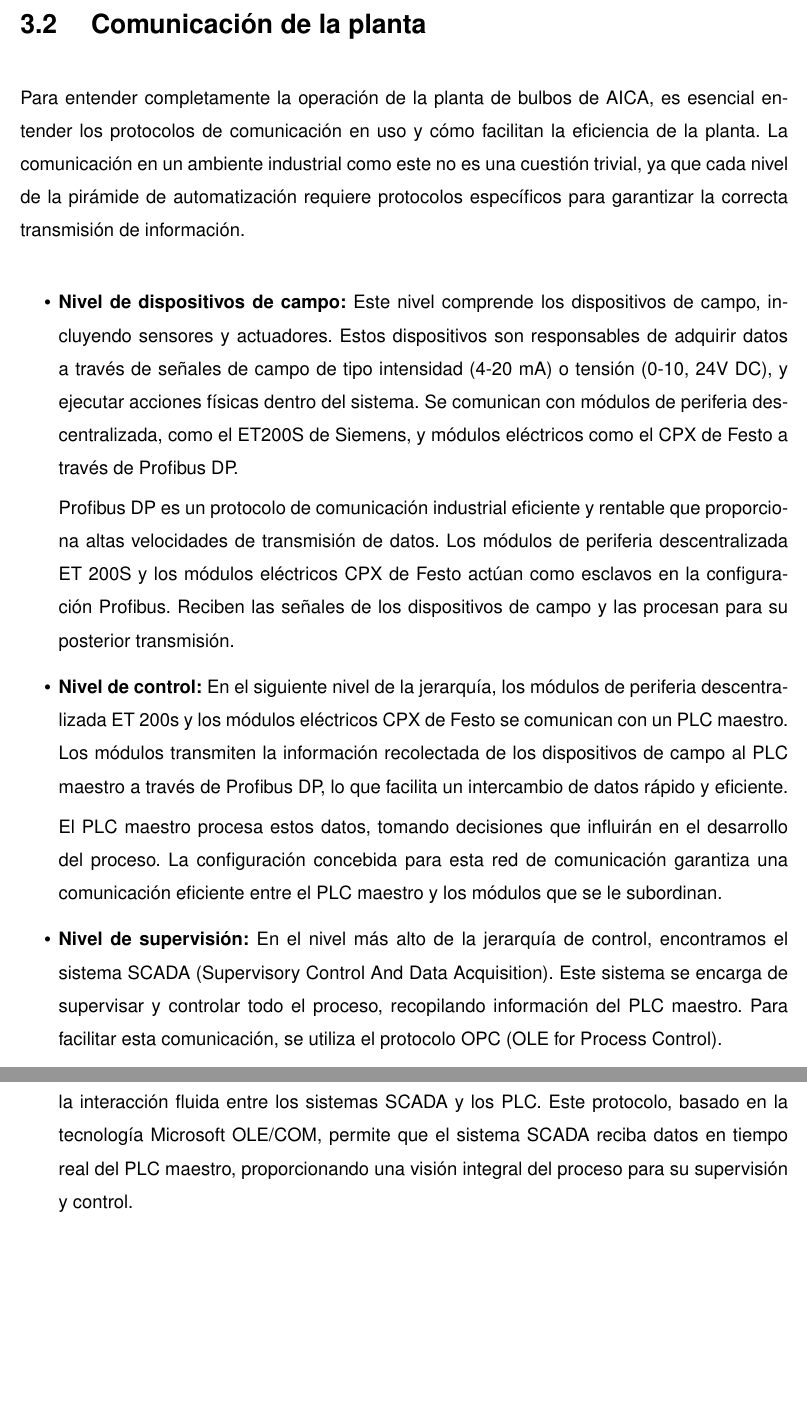
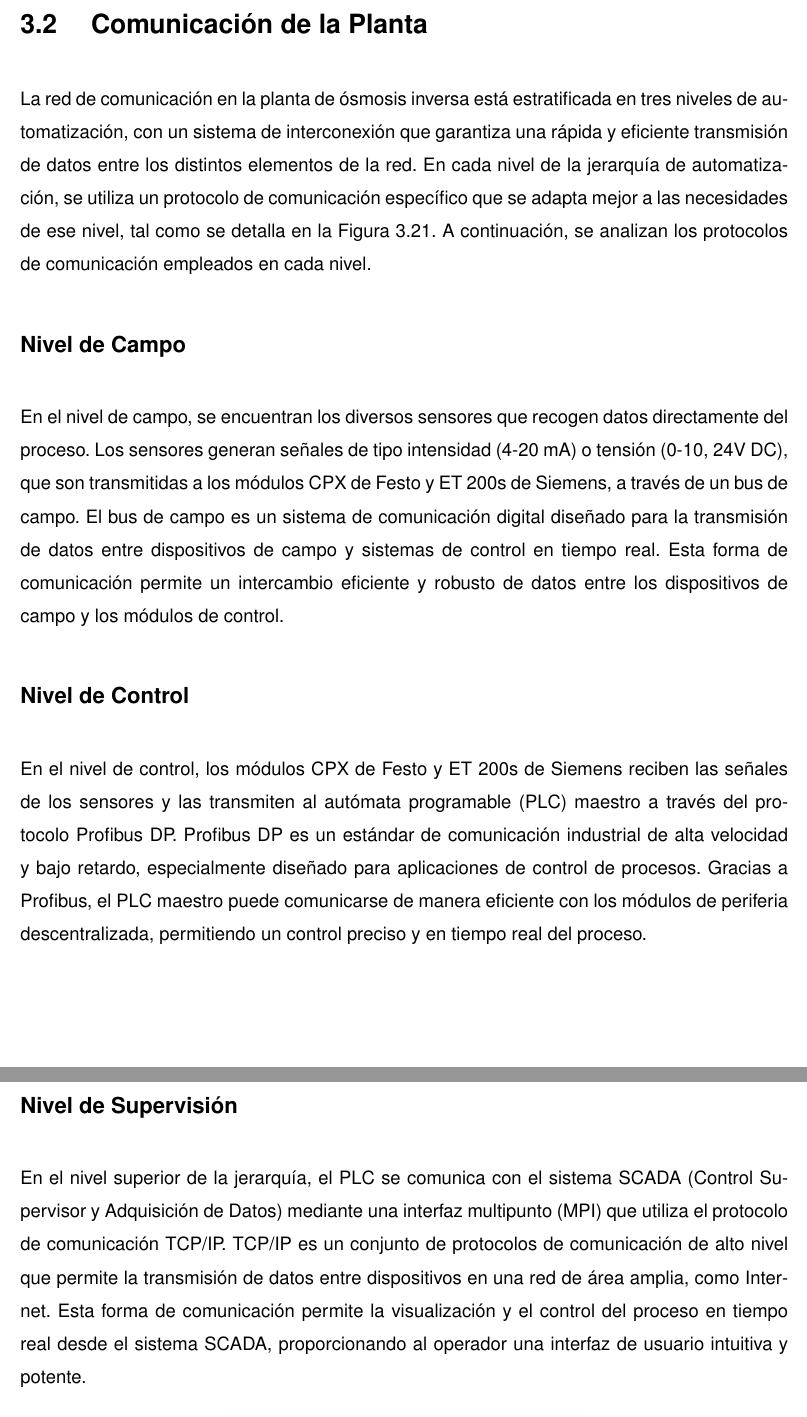
Before and after one commit to Mandy9943/tesis, a LaTeX thesis (main.tex, which reads tesis/instrumentacion_actual/comunicacion/comunicacion.tex): two parts of pages 79 and 80 of 114 before the commit and two parts of pages 81 and 82 of 116 after it, joined at a grey line, cut so that both start at the same text, the shorter picture padded with empty space. Compiled offline with pdfLaTeX; a missing font is replaced by an installed copy or a similar font; a LaTeX package or settings file that is missing is left out.

Commit message:
update comunicacion

```diff
--- a/tesis/instrumentacion_actual/comunicacion/comunicacion.tex
+++ b/tesis/instrumentacion_actual/comunicacion/comunicacion.tex
@@ -1,40 +1,17 @@
-\section{Comunicación de la planta}
+\section{Comunicación de la Planta}
 
-Para entender completamente la operación de la planta de bulbos de AICA, es esencial entender los protocolos de comunicación
-en uso y cómo facilitan la eficiencia de la planta. La comunicación en un ambiente industrial como este no es una cuestión
-trivial, ya que cada nivel de la pirámide de automatización requiere protocolos específicos para garantizar la correcta
-transmisión de información.
+La red de comunicación en la planta de ósmosis inversa está estratificada en tres niveles de automatización, con un sistema de interconexión que garantiza una rápida y eficiente transmisión de datos entre los distintos elementos de la red. En cada nivel de la jerarquía de automatización, se utiliza un protocolo de comunicación específico que se adapta mejor a las necesidades de ese nivel, tal como se detalla en la Figura \ref{fig:comunicacion}. A continuación, se analizan los protocolos de comunicación empleados en cada nivel.
 
-\begin{itemize}
-      \item \textbf{Nivel de dispositivos de campo:} Este nivel comprende los dispositivos de campo, incluyendo sensores y
-            actuadores. Estos dispositivos son responsables de adquirir datos a través de señales de campo de tipo intensidad
-            (4-20 mA) o tensión (0-10, 24V DC), y ejecutar acciones físicas dentro del sistema. Se comunican con módulos de
-            periferia descentralizada, como el ET200S de Siemens, y módulos eléctricos como el CPX de Festo a través de Profibus DP.
+\subsection*{Nivel de Campo}
 
-            Profibus DP es un protocolo de comunicación industrial eficiente y rentable que proporciona altas velocidades
-            de transmisión de datos. Los módulos de periferia descentralizada ET 200S y los módulos eléctricos CPX de Festo
-            actúan como esclavos en la configuración Profibus. Reciben las señales de los dispositivos de campo y las
-            procesan para su posterior transmisión.
+En el nivel de campo, se encuentran los diversos sensores que recogen datos directamente del proceso. Los sensores generan señales de tipo intensidad (4-20 mA) o tensión (0-10, 24V DC), que son transmitidas a los módulos CPX de Festo y ET 200s de Siemens, a través de un bus de campo. El bus de campo es un sistema de comunicación digital diseñado para la transmisión de datos entre dispositivos de campo y sistemas de control en tiempo real. Esta forma de comunicación permite un intercambio eficiente y robusto de datos entre los dispositivos de campo y los módulos de control.
 
+\subsection*{Nivel de Control}
 
-      \item \textbf{Nivel de control:} En el siguiente nivel de la jerarquía, los módulos de periferia descentralizada
-            ET 200s y los módulos eléctricos CPX de Festo se comunican con un PLC maestro. Los módulos transmiten la
-            información recolectada de los dispositivos de campo al PLC maestro a través de Profibus DP, lo que facilita
-            un intercambio de datos rápido y eficiente.
+En el nivel de control, los módulos CPX de Festo y ET 200s de Siemens reciben las señales de los sensores y las transmiten al autómata programable (PLC) maestro a través del protocolo Profibus DP. Profibus DP es un estándar de comunicación industrial de alta velocidad y bajo retardo, especialmente diseñado para aplicaciones de control de procesos. Gracias a Profibus, el PLC maestro puede comunicarse de manera eficiente con los módulos de periferia descentralizada, permitiendo un control preciso y en tiempo real del proceso.
 
-            El PLC maestro procesa estos datos, tomando decisiones que influirán en el desarrollo del proceso. La
-            configuración concebida para esta red de comunicación garantiza una comunicación eficiente entre el
-            PLC maestro y los módulos que se le subordinan.
+\subsection*{Nivel de Supervisión}
 
-      \item \textbf{Nivel de supervisión:} En el nivel más alto de la jerarquía de control, encontramos el
-            sistema SCADA (Supervisory Control And Data Acquisition). Este sistema se encarga de supervisar y
-            controlar todo el proceso, recopilando información del PLC maestro. Para facilitar esta comunicación,
-            se utiliza el protocolo OPC (OLE for Process Control).
+En el nivel superior de la jerarquía, el PLC se comunica con el sistema SCADA (Control Supervisor y Adquisición de Datos) mediante una interfaz multipunto (MPI) que utiliza el protocolo de comunicación TCP/IP. TCP/IP es un conjunto de protocolos de comunicación de alto nivel que permite la transmisión de datos entre dispositivos en una red de área amplia, como Internet. Esta forma de comunicación permite la visualización y el control del proceso en tiempo real desde el sistema SCADA, proporcionando al operador una interfaz de usuario intuitiva y potente.
 
-            OPC es un estándar de comunicación en la industria de la automatización que permite la interacción
-            fluida entre los sistemas SCADA y los PLC. Este protocolo, basado en la tecnología Microsoft OLE/COM,
-            permite que el sistema SCADA reciba datos en tiempo real del PLC maestro, proporcionando una visión
-            integral del proceso para su supervisión y control.
-
-
-\end{itemize}
+\insertimageboxed[\label{fig:comunicacion}]{comunicacion}{scale=0.3}{0}{Procolos de comunicación}
```
Also changed, not shown: notas.md (+3 -3 lines), tesis/costos/analisis_costos.tex (+12 -12 lines), tesis/instrumentacion_actual/instumentacion_en_el_sistema/Sensores.tex (+42 -0 lines), img/comunicacion.png (added), img/instrumentacion/sensor_nivel.png, 3 other files.
